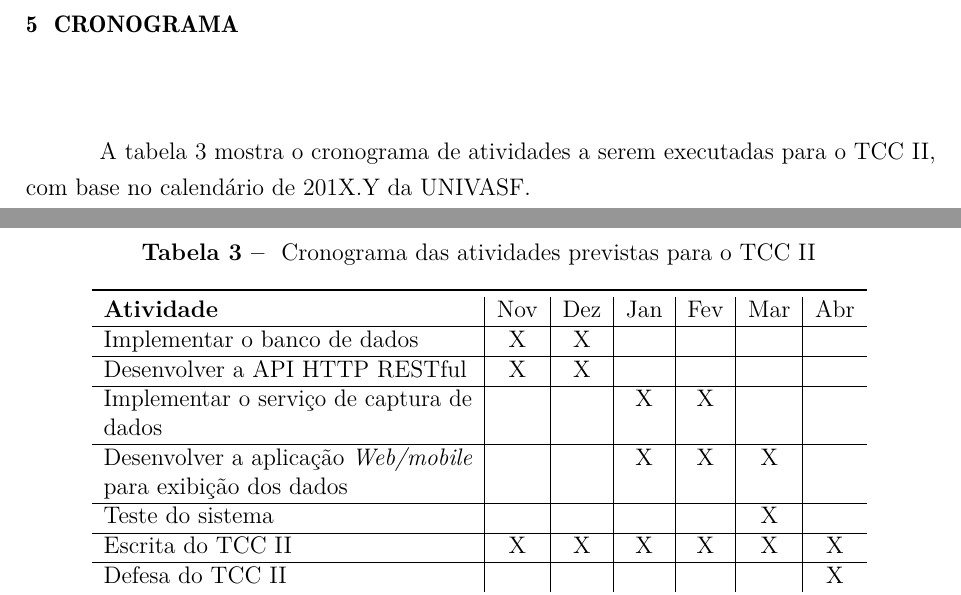
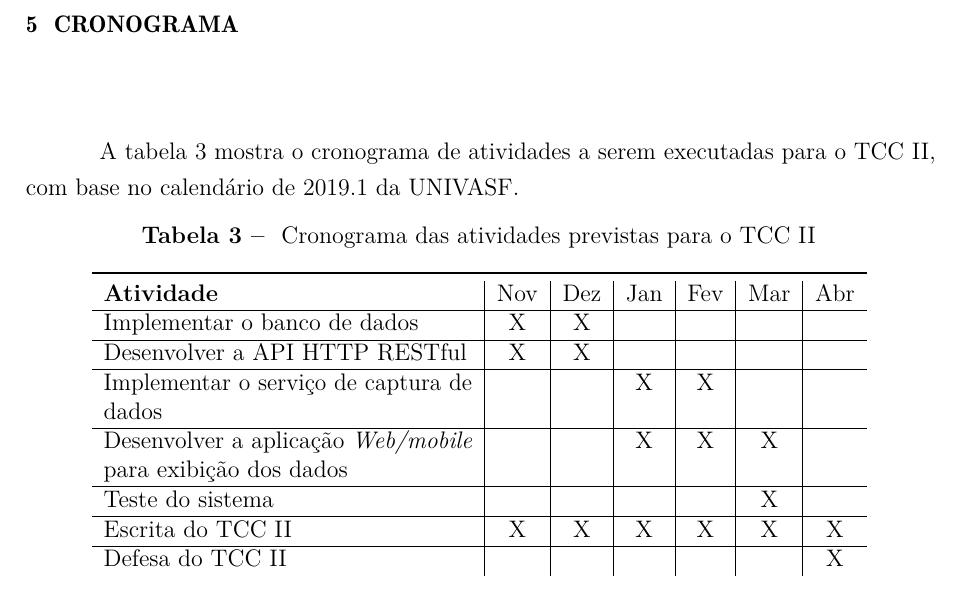
Before and after one commit to caecom/template-tcc-latex-univasf, a LaTeX thesis (main.tex, which reads tex/cronograma.tex): two parts of pages 40 and 41 of 46 before the commit and part of page 40 of 45 after it, the two joined at a grey line, cut so that both start at the same text. The pictures show the PDF file main.pdf that the author committed with the source.

Commit message:
modifica a data do cronograma

```diff
--- a/tex/cronograma.tex
+++ b/tex/cronograma.tex
@@ -1,8 +1,7 @@
 \chapter{Cronograma}
 
-A tabela \ref{tab:cronograma} mostra o cronograma de atividades a serem executadas para o TCC II, com base no calendário de 201X.Y da UNIVASF.
+A tabela \ref{tab:cronograma} mostra o cronograma de atividades a serem executadas para o TCC II, com base no calendário de 2019.1 da UNIVASF.
 
-\newpage
 \begin{table}[!thb]
    \centering
    \caption{\label{tab:cronograma} Cronograma das atividades previstas para o TCC II}
```
Also changed, not shown: main.pdf.
